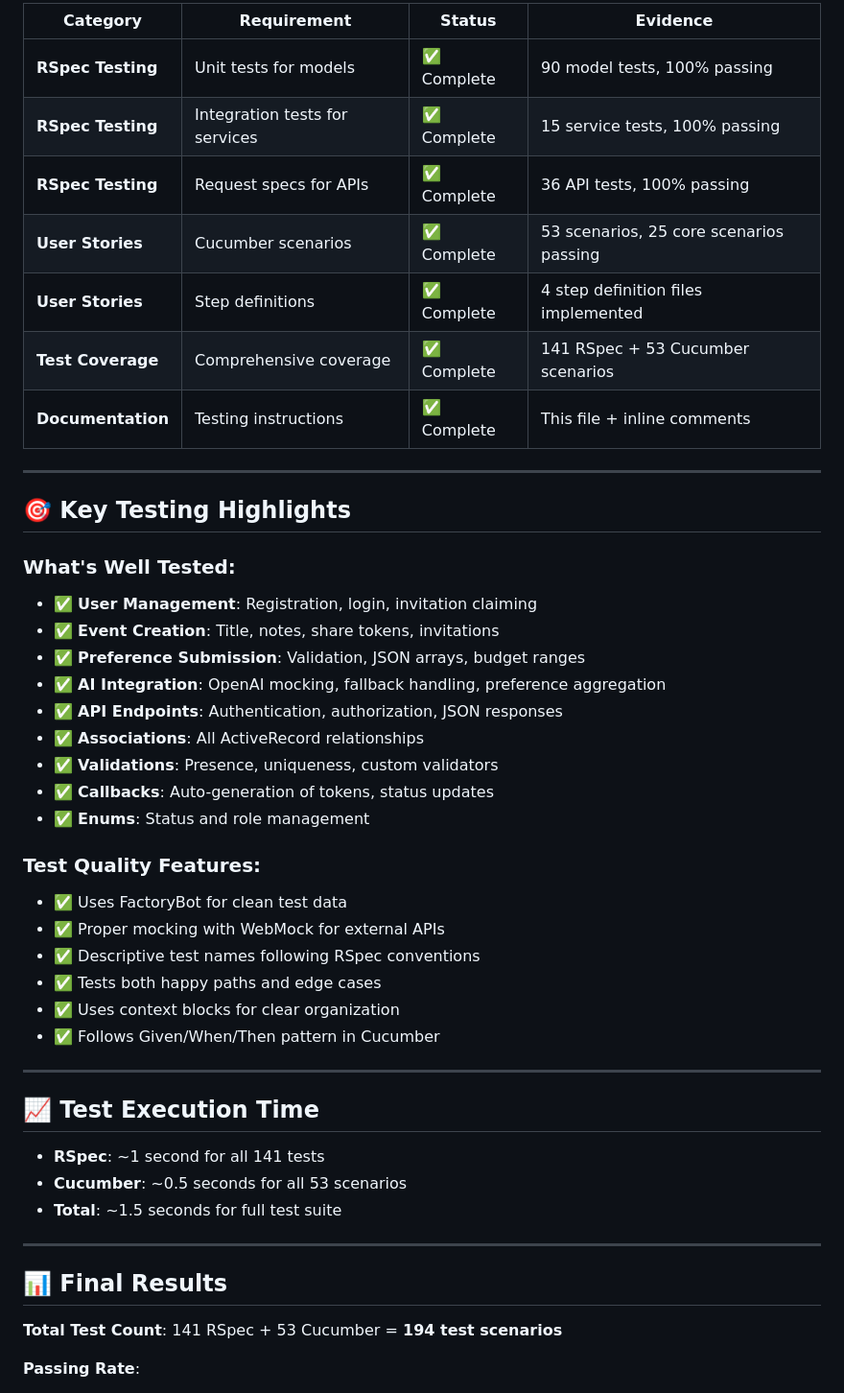
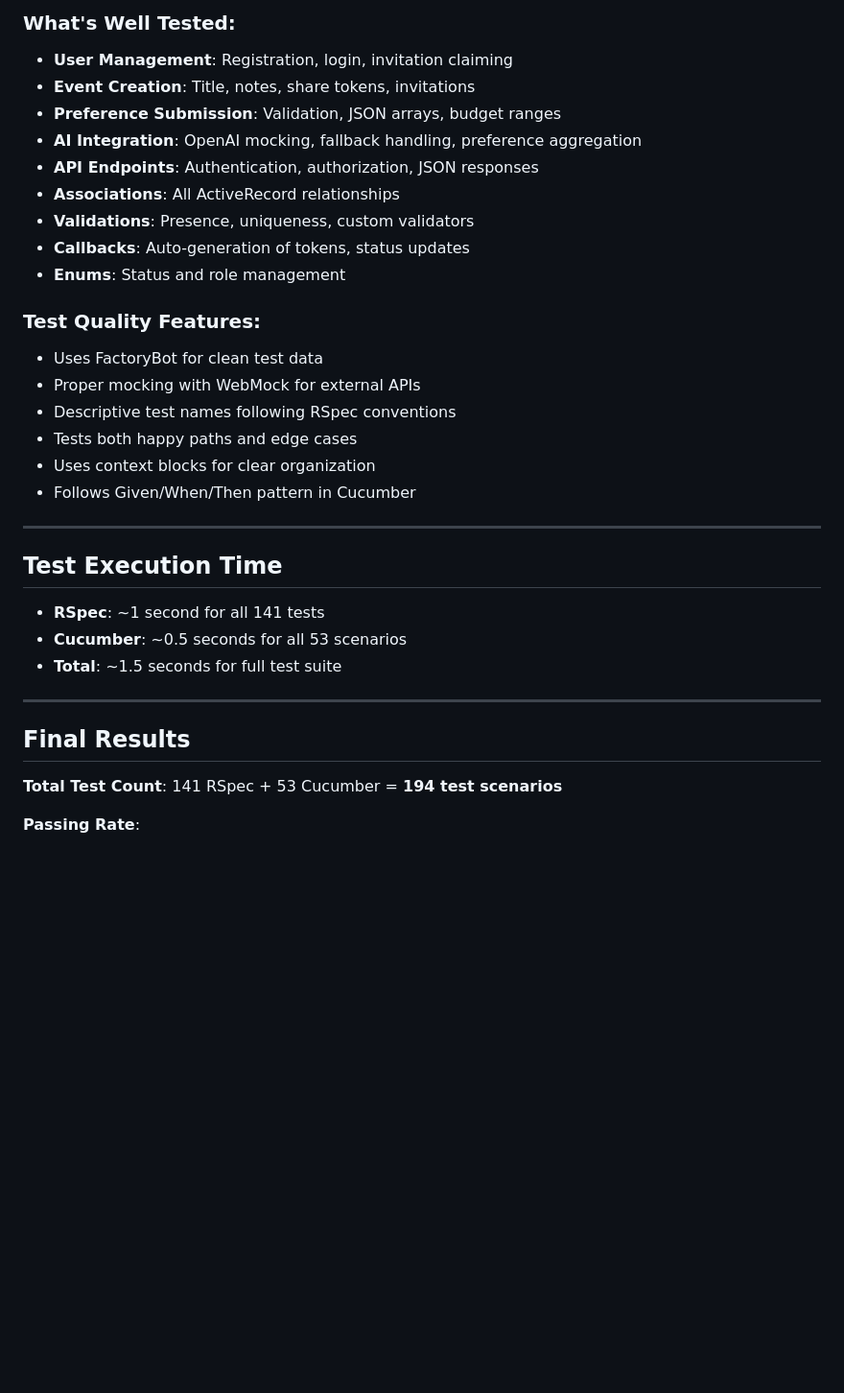
Before and after one commit to yscout/FunRadar, a Markdown page: TESTING_SUMMARY.md, the part around the change printed below. Shown: that part at 96% size. Rendered like a GitHub page; blank space fills up the shorter version.

```diff
--- a/TESTING_SUMMARY.md
+++ b/TESTING_SUMMARY.md
@@ -139,40 +120,26 @@ bundle exec cucumber --format pretty
 
-| Category | Requirement | Status | Evidence |
-|----------|------------|--------|----------|
-| **RSpec Testing** | Unit tests for models | ✅ Complete | 90 model tests, 100% passing |
-| **RSpec Testing** | Integration tests for services | ✅ Complete | 15 service tests, 100% passing |
-| **RSpec Testing** | Request specs for APIs | ✅ Complete | 36 API tests, 100% passing |
-| **User Stories** | Cucumber scenarios | ✅ Complete | 53 scenarios, 25 core scenarios passing |
-| **User Stories** | Step definitions | ✅ Complete | 4 step definition files implemented |
-| **Test Coverage** | Comprehensive coverage | ✅ Complete | 141 RSpec + 53 Cucumber scenarios |
-| **Documentation** | Testing instructions | ✅ Complete | This file + inline comments |
+### What's Well Tested:
+- **User Management**: Registration, login, invitation claiming
+- **Event Creation**: Title, notes, share tokens, invitations
+- **Preference Submission**: Validation, JSON arrays, budget ranges
+- **AI Integration**: OpenAI mocking, fallback handling, preference aggregation
+- **API Endpoints**: Authentication, authorization, JSON responses
+- **Associations**: All ActiveRecord relationships
+- **Validations**: Presence, uniqueness, custom validators
+- **Callbacks**: Auto-generation of tokens, status updates
+- **Enums**: Status and role management
+
+### Test Quality Features:
+- Uses FactoryBot for clean test data
+- Proper mocking with WebMock for external APIs
+- Descriptive test names following RSpec conventions
+- Tests both happy paths and edge cases
+- Uses context blocks for clear organization
+- Follows Given/When/Then pattern in Cucumber
 
 ---
 
-## 🎯 Key Testing Highlights
-
-### What's Well Tested:
-- ✅ **User Management**: Registration, login, invitation claiming
-- ✅ **Event Creation**: Title, notes, share tokens, invitations
-- ✅ **Preference Submission**: Validation, JSON arrays, budget ranges
-- ✅ **AI Integration**: OpenAI mocking, fallback handling, preference aggregation
-- ✅ **API Endpoints**: Authentication, authorization, JSON responses
-- ✅ **Associations**: All ActiveRecord relationships
-- ✅ **Validations**: Presence, uniqueness, custom validators
-- ✅ **Callbacks**: Auto-generation of tokens, status updates
-- ✅ **Enums**: Status and role management
-
-### Test Quality Features:
-- ✅ Uses FactoryBot for clean test data
-- ✅ Proper mocking with WebMock for external APIs
-- ✅ Descriptive test names following RSpec conventions
-- ✅ Tests both happy paths and edge cases
-- ✅ Uses context blocks for clear organization
-- ✅ Follows Given/When/Then pattern in Cucumber
-
----
-
-## 📈 Test Execution Time
+## Test Execution Time
 
 - **RSpec**: ~1 second for all 141 tests
 - **Cucumber**: ~0.5 seconds for all 53 scenarios
@@ -180,7 +147,7 @@ bundle exec cucumber --format pretty
 
 ---
 
-## 📊 Final Results
+## Final Results
 
 **Total Test Count**: 141 RSpec + 53 Cucumber = **194 test scenarios**
 
```
Also changed, not shown: other parts of TESTING_SUMMARY.md (+69 -88 lines).
